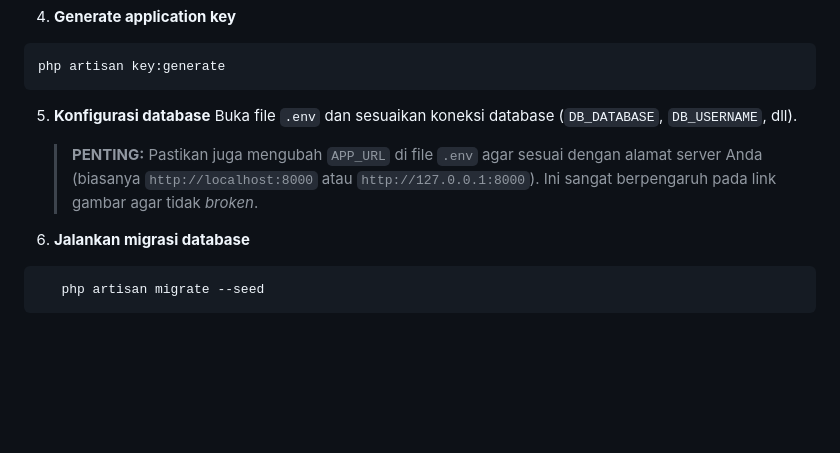
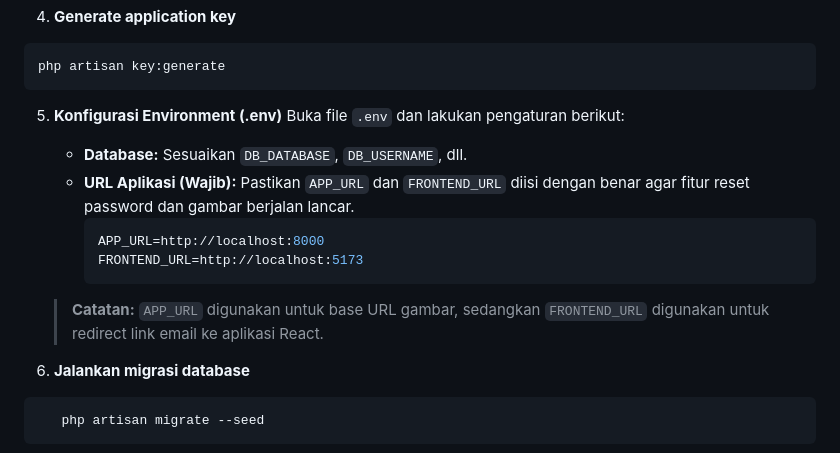
Before and after one commit to ekodee/Jelajah-Tangerang, a Markdown page: jelajah-tangerang-be/README.md, the part around the change. GitHub-like rendering; blank space fills up the shorter version.

````diff
--- a/jelajah-tangerang-be/README.md
+++ b/jelajah-tangerang-be/README.md
@@ -62,9 +62,17 @@ cp .env.example .env
 php artisan key:generate
 ```
 
-5. **Konfigurasi database**
-   Buka file `.env` dan sesuaikan koneksi database (`DB_DATABASE`, `DB_USERNAME`, dll).
-   > **PENTING:** Pastikan juga mengubah `APP_URL` di file `.env` agar sesuai dengan alamat server Anda (biasanya `http://localhost:8000` atau `http://127.0.0.1:8000`). Ini sangat berpengaruh pada link gambar agar tidak *broken*.
+5. **Konfigurasi Environment (.env)**
+   Buka file `.env` dan lakukan pengaturan berikut:
+
+   * **Database:** Sesuaikan `DB_DATABASE`, `DB_USERNAME`, dll.
+   * **URL Aplikasi (Wajib):**
+       Pastikan `APP_URL` dan `FRONTEND_URL` diisi dengan benar agar fitur reset password dan gambar berjalan lancar.
+       ```env
+       APP_URL=http://localhost:8000
+       FRONTEND_URL=http://localhost:5173
+       ```
+   > **Catatan:** `APP_URL` digunakan untuk base URL gambar, sedangkan `FRONTEND_URL` digunakan untuk redirect link email ke aplikasi React.
 
 6. **Jalankan migrasi database**
 ```bash
````
